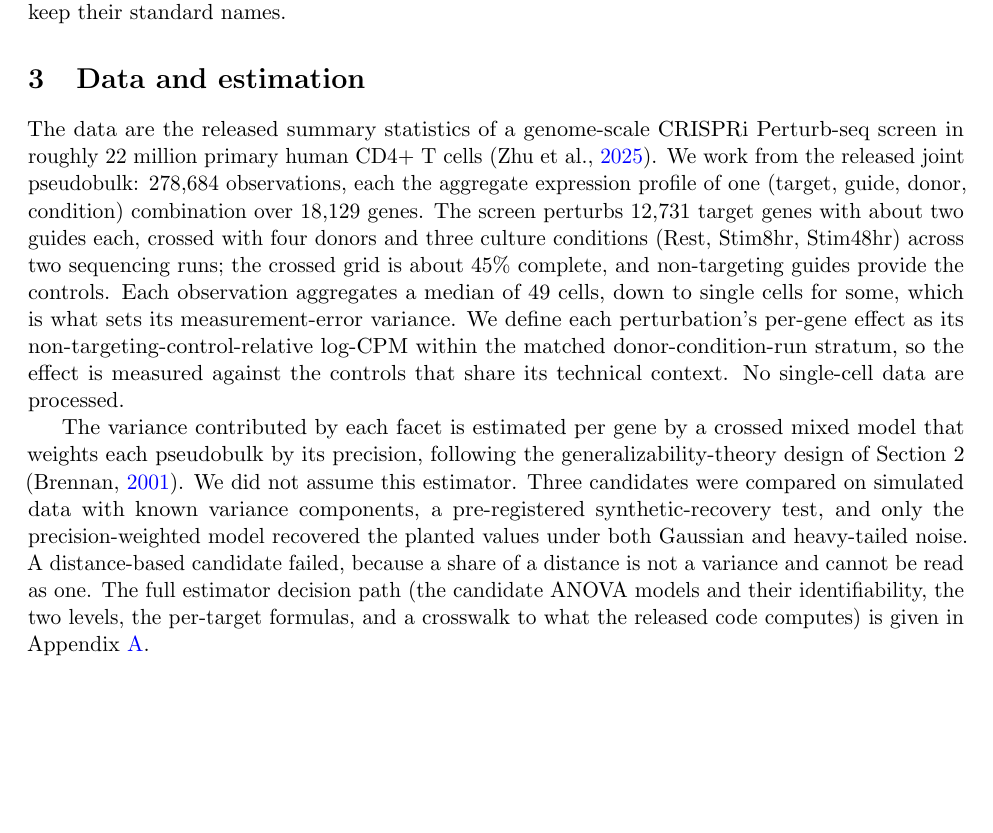
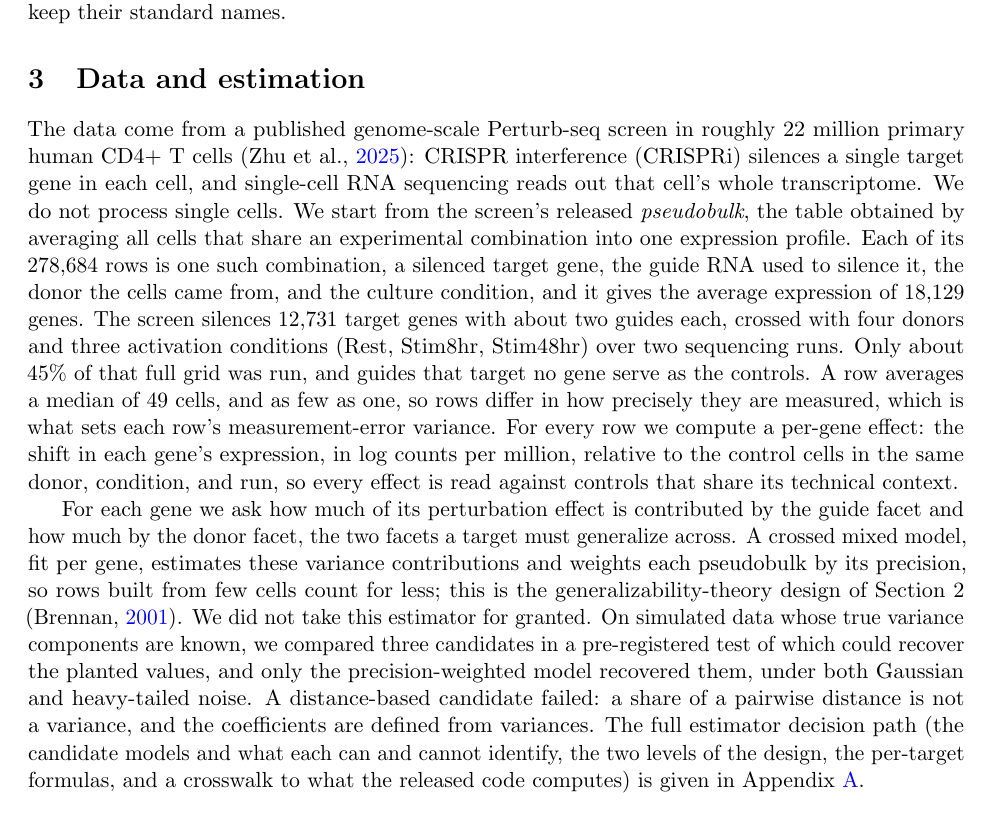
Before and after one commit to kiki830621/G-perturb, a LaTeX paper (manuscript/main.tex): part of page 5 of 14, cut so that both start at the same text, the shorter picture padded with empty space. Compiled offline with pdfLaTeX.

Commit message:
docs(manuscript): make the data and estimation paragraphs readable to non-specialists (#15)
Per review both §3 paragraphs were too dense/jargon-heavy for a reader who did not run
the experiment.

Data paragraph: unpacked each term inline so it is clear what data is analyzed —
CRISPRi = silences a gene per cell; pseudobulk = averaging cells that share a
combination into one profile; each row = (silenced target, guide, donor, condition)
giving the mean expression of 18,129 genes; ~45% of the crossed grid was run;
non-targeting guides = controls; effect = per-gene log-CPM shift vs matched controls.
All frozen numbers preserved (278,684 / 18,129 / 12,731 / 22M / 45% / median 49 cells).

Estimation paragraph: spelled out the logic — how much variance the guide vs donor
facet contributes; precision-weighting means few-cell rows count for less; the
estimator was not assumed but chosen by a pre-registered synthetic-recovery test
(simulate with known variance components, keep the one candidate that recovers them
under Gaussian and heavy-tailed noise); the distance-based candidate fails because a
distance share is not a variance and the coefficients are defined from variances.
Recompiles clean.

```diff
--- a/manuscript/main.tex
+++ b/manuscript/main.tex
@@ -262,31 +262,38 @@ coefficients themselves keep their standard names.
 
 \section{Data and estimation}
 
-The data are the released summary statistics of a genome-scale CRISPRi Perturb-seq
-screen in roughly 22 million primary human CD4+ T cells \parencite{zhu2025}. We work
-from the released joint pseudobulk: $278{,}684$ observations, each the aggregate
-expression profile of one (target, guide, donor, condition) combination over
-$18{,}129$ genes. The screen perturbs $12{,}731$ target genes with about two guides
-each, crossed with four donors and three culture conditions (Rest, Stim8hr,
-Stim48hr) across two sequencing runs; the crossed grid is about $45\%$ complete, and
-non-targeting guides provide the controls. Each observation aggregates a median of
-$49$ cells, down to single cells for some, which is what sets its measurement-error
-variance. We define each perturbation's per-gene effect as its
-non-targeting-control-relative log-CPM within the matched donor-condition-run
-stratum, so the effect is measured against the controls that share its technical
-context. No single-cell data are processed.
+The data come from a published genome-scale Perturb-seq screen in roughly 22 million
+primary human CD4+ T cells \parencite{zhu2025}: CRISPR interference (CRISPRi) silences
+a single target gene in each cell, and single-cell RNA sequencing reads out that
+cell's whole transcriptome. We do not process single cells. We start from the
+screen's released \emph{pseudobulk}, the table obtained by averaging all cells that
+share an experimental combination into one expression profile. Each of its
+$278{,}684$ rows is one such combination, a silenced target gene, the guide RNA used
+to silence it, the donor the cells came from, and the culture condition, and it gives
+the average expression of $18{,}129$ genes. The screen silences $12{,}731$ target
+genes with about two guides each, crossed with four donors and three activation
+conditions (Rest, Stim8hr, Stim48hr) over two sequencing runs. Only about $45\%$ of
+that full grid was run, and guides that target no gene serve as the controls. A row
+averages a median of $49$ cells, and as few as one, so rows differ in how precisely
+they are measured, which is what sets each row's measurement-error variance. For every
+row we compute a per-gene effect: the shift in each gene's expression, in log counts
+per million, relative to the control cells in the same donor, condition, and run, so
+every effect is read against controls that share its technical context.
 
-The variance contributed by each facet is estimated per gene by a crossed mixed
-model that weights each pseudobulk by its precision, following the
-generalizability-theory design of Section~2 \parencite{brennan2001}. We did not
-assume this estimator. Three candidates were compared on simulated data with known
-variance components, a pre-registered synthetic-recovery test, and only the
-precision-weighted model recovered the planted values under both Gaussian and
-heavy-tailed noise. A distance-based candidate failed, because a share of a
-distance is not a variance and cannot be read as one. The full estimator decision
-path (the candidate ANOVA models and their identifiability, the two levels, the
-per-target formulas, and a crosswalk to what the released code computes) is given
-in Appendix~\ref{app:estimator}.
+For each gene we ask how much of its perturbation effect is contributed by the guide
+facet and how much by the donor facet, the two facets a target must generalize
+across. A crossed mixed model, fit per gene, estimates these variance contributions
+and weights each pseudobulk by its precision, so rows built from few cells count for
+less; this is the generalizability-theory design of Section~2 \parencite{brennan2001}.
+We did not take this estimator for granted. On simulated data whose true variance
+components are known, we compared three candidates in a pre-registered test of which
+could recover the planted values, and only the precision-weighted model recovered
+them, under both Gaussian and heavy-tailed noise. A distance-based candidate failed:
+a share of a pairwise distance is not a variance, and the coefficients are defined
+from variances. The full estimator decision path (the candidate models and what each
+can and cannot identify, the two levels of the design, the per-target formulas, and a
+crosswalk to what the released code computes) is given in
+Appendix~\ref{app:estimator}.
 
 \section{Results}
 
```
Also changed, not shown: manuscript/main.pdf.
